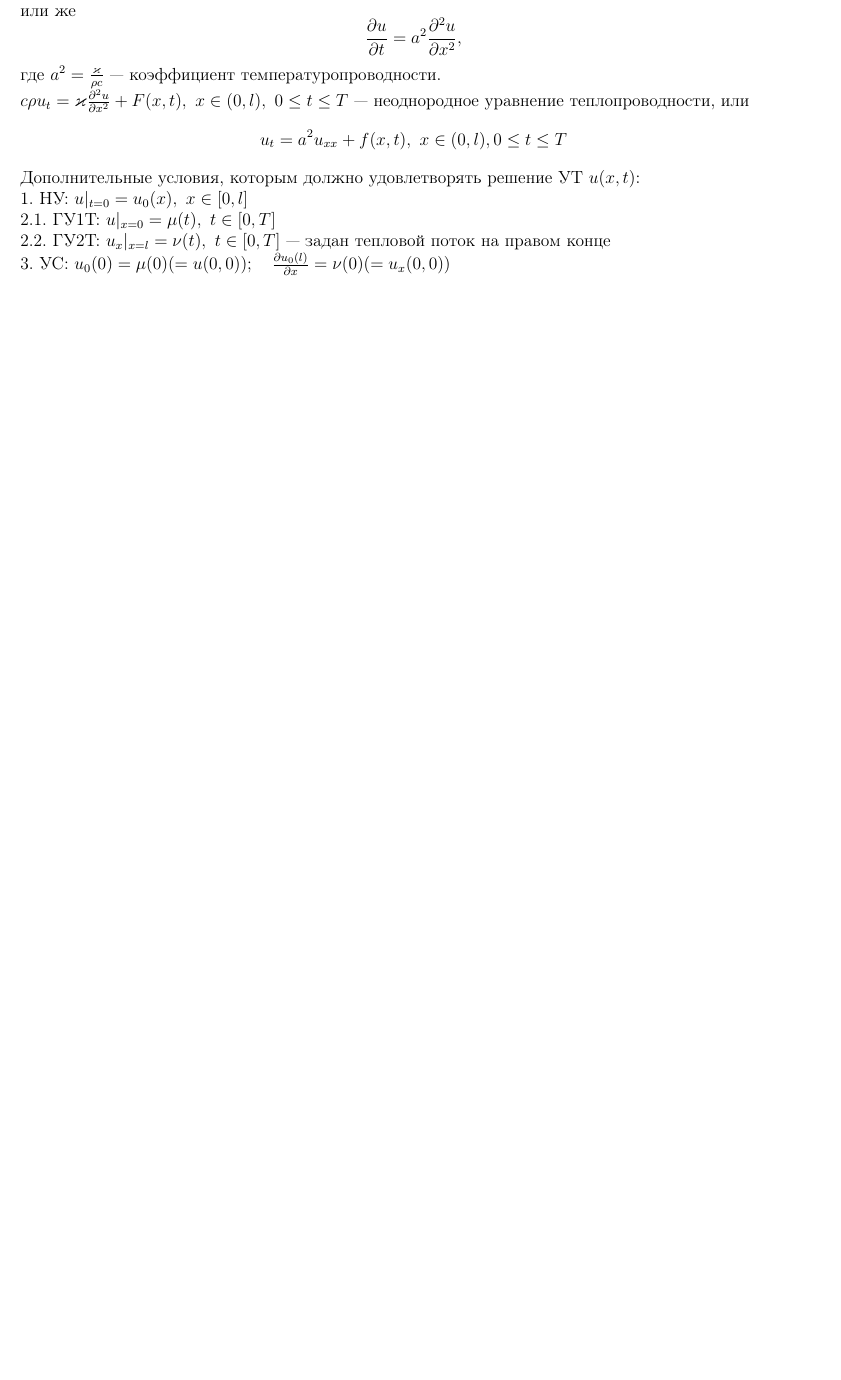
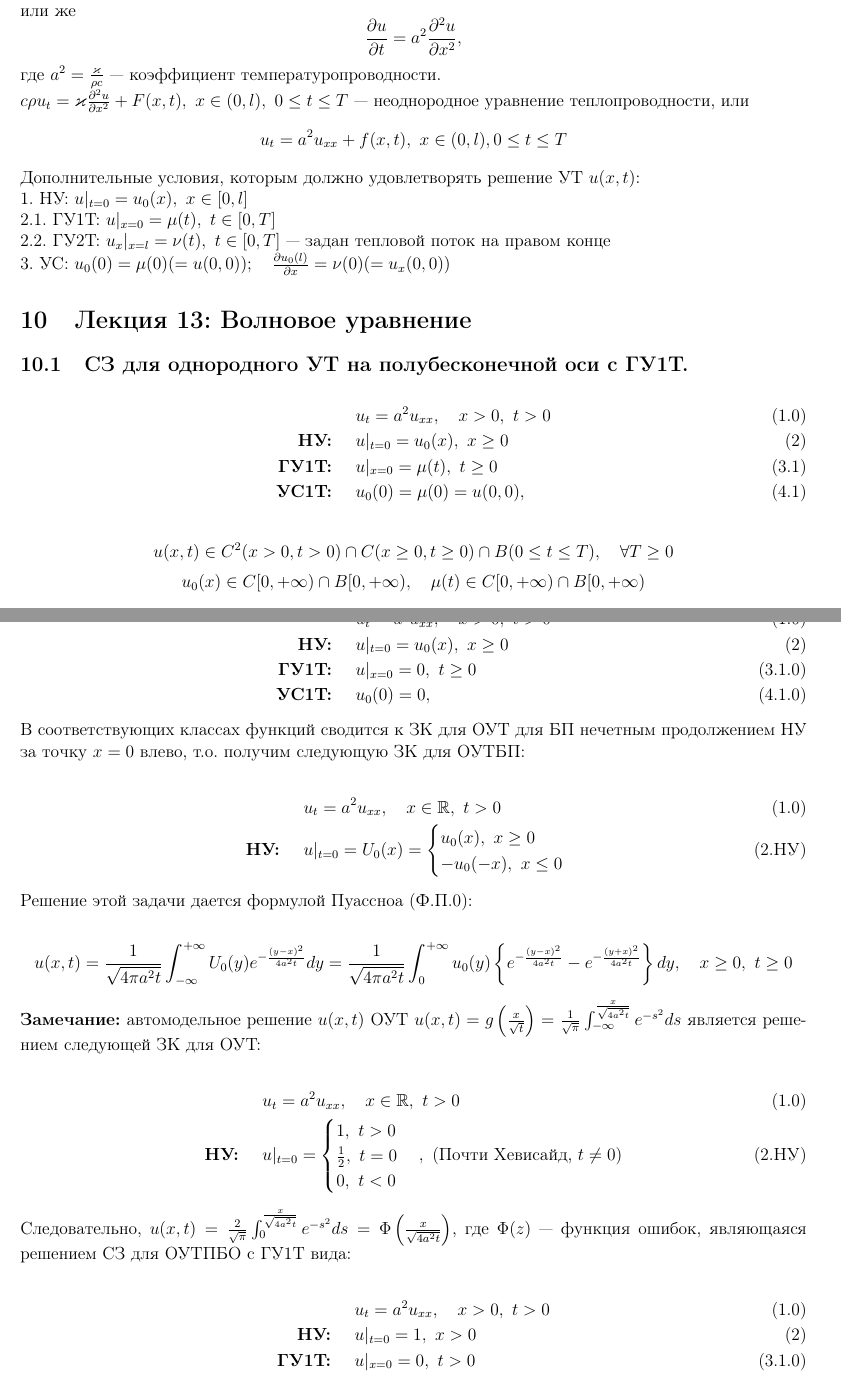
Before and after one commit to 4eburxn/pdetex, a LaTeX document (lections.tex, which reads sem1/lect13.tex): part of page 22 of 22 before the commit and two parts of pages 22 and 23 of 24 after it, the two joined at a grey line, cut so that both start at the same text, the shorter picture padded with empty space. Compiled offline with pdfLaTeX.

Commit message:
Add raw version 13 lection and apply formater

```diff
--- a/lections.tex
+++ b/lections.tex
@@ -173,4 +173,7 @@
 \section{Лекция 11: Волновое уравнение}
 \input{sem1/lect11}
 
+\section{Лекция 13: Волновое уравнение}
+\input{sem1/lect13}
+
 \end{document}
--- /dev/null
+++ b/sem1/lect13.tex
@@ -0,0 +1,15 @@
+\subsection{СЗ для однородного УТ на полубесконечной оси с ГУ1Т.}
+
+\begin{align*}
+	& u_{t} = a^2 u_{xx}, \quad x > 0,\ t > 0 \tag{1.0}    \\
+	\textbf{НУ: } \quad    & u|_{t=0}=u_0(x),\ x \ge 0 \tag{2} \\
+	\textbf{ГУ1Т: } \quad & u|_{x=0} = \mu(t),\ t \ge 0 \tag{3.1}                      \\
+	\textbf{УС1Т: } \quad    & u_0(0)=\mu(0)=u(0, 0), \tag{4.1}
+\end{align*}
+
+\[
+	u(x, t) \in C^2(x > 0, t > 0) \cap C(x \ge 0, t \ge 0) \cap B(0 \le t \le T),\quad \forall T \ge 0
+\]
+\[
+	u_0(x) \in C[0, +\infty) \cap B[0, +\infty),\quad
+	\mu(t) \in C[0, +\infty) \cap B[0, +\infty)
@@ -0,0 +25,46 @@
+	& u_{t} = a^2 u_{xx}, \quad x > 0,\ t > 0 \tag{1.0}    \\
+	\textbf{НУ: } \quad    & u|_{t=0}=u_0(x),\ x \ge 0 \tag{2} \\
+	\textbf{ГУ1Т: } \quad & u|_{x=0} = 0,\ t \ge 0 \tag{3.1.0}                      \\
+	\textbf{УС1Т: } \quad    & u_0(0)=0, \tag{4.1.0}
+\end{align*}
+
+В соответствующих классах функций сводится к ЗК для ОУТ для БП нечетным продолжением НУ за точку $x=0$ влево, т.о. получим следующую ЗК для ОУТБП:
+
+\begin{align*}
+	& u_{t} = a^2 u_{xx}, \quad x \in \mathbb{R},\ t > 0 \tag{1.0}    \\
+	\textbf{НУ: } \quad    & u|_{t=0}=U_0(x)=
+	\begin{cases}
+		u_0(x),\ x \ge 0\\
+		-u_0(-x),\ x \le 0
+	\end{cases} \tag{2.НУ}
+\end{align*}
+
+Решение этой задачи дается формулой Пуассноа (Ф.П.0):
+
+\[
+	u(x, t) = \frac{1}{\sqrt{4\pi a^2t}} \int_{-\infty}^{+\infty} U_0(y) e^{-\frac{(y-x)^2}{4a^{2}t}} dy =
+	\frac{1}{\sqrt{4\pi a^2t}} \int_{0}^{+\infty} u_0(y) \left\{ e^{-\frac{(y-x)^2}{4a^{2}t}} - e^{-\frac{(y+x)^2}{4a^{2}t}} \right\} dy,\quad
+	x \ge 0,\ t \ge 0
+\]
+
+\textbf{Замечание:} автомодельное решение $u(x, t)$ ОУТ $u(x, t) = g \left( \frac{x}{\sqrt{t}} \right) = \frac{1}{\sqrt{\pi}} \int_{-\infty}^{\frac{x}{\sqrt{4a^{2}t}}} e^{-s^2} ds$ является решением следующей ЗК для ОУТ:
+
+\begin{align*}
+	& u_{t} = a^2 u_{xx}, \quad x \in \mathbb{R},\ t > 0 \tag{1.0}    \\
+	\textbf{НУ: } \quad    & u|_{t=0}=
+	\begin{cases}
+		1,\ t > 0\\
+		\frac{1}{2},\ t=0\\
+		0,\ t < 0
+	\end{cases},\ \text{(Почти Хевисайд, $t \neq 0$)} \tag{2.НУ}
+\end{align*}
+
+Следовательно, $u(x, t) = \frac{2}{\sqrt{\pi}} \int_{0}^{\frac{x}{\sqrt{4a^{2}t}}} e^{-s^2} ds = \Phi \left( \frac{x}{\sqrt{4a^{2}t}} \right)$, где $\Phi (z)$ --- функция ошибок, являющаяся решением СЗ для ОУТПБО с ГУ1Т вида:
+
+\begin{align*}
+	& u_{t} = a^2 u_{xx}, \quad x > 0,\ t > 0 \tag{1.0}    \\
+	\textbf{НУ: } \quad    & u|_{t=0}=1,\ x > 0 \tag{2} \\
+	\textbf{ГУ1Т: } \quad & u|_{x=0}=0,\ t > 0 \tag{3.1.0}
+\end{align*}
+
+\textbf{Замечание:} функция $v(x, t) = 1 - \Phi \left( \frac{x}{\sqrt{4a^{2}t}} \right)$ является решением СЗ для ОУТПБО с ГУ1Т вида:
@@ -0,0 +121 @@
+	u(x, t) = \frac{1}{\sqrt{4\pi a^2t}} \int_{-\infty}^{+\infty} U_0(y) e^{-\frac{(y-x)^2}{4a^{2}t}} dy =
```
Also changed, not shown: sem1/lect11.tex (+5 -5 lines), sem1/lect4.tex (+4 -4 lines), sem1/lect9.tex (+6 -6 lines), sem1/lect13.tex (97 more changed lines).
